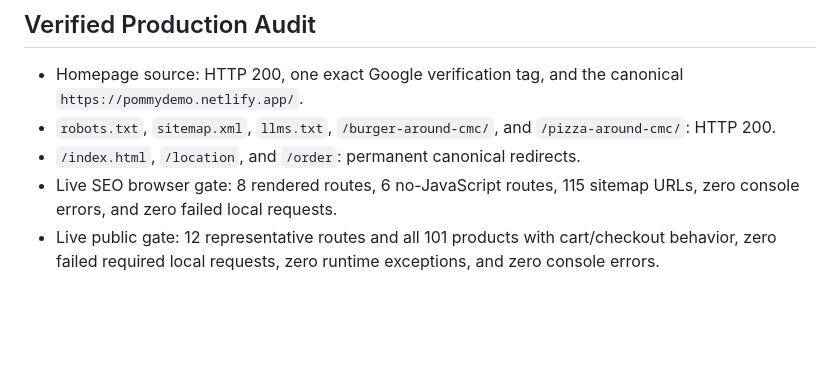
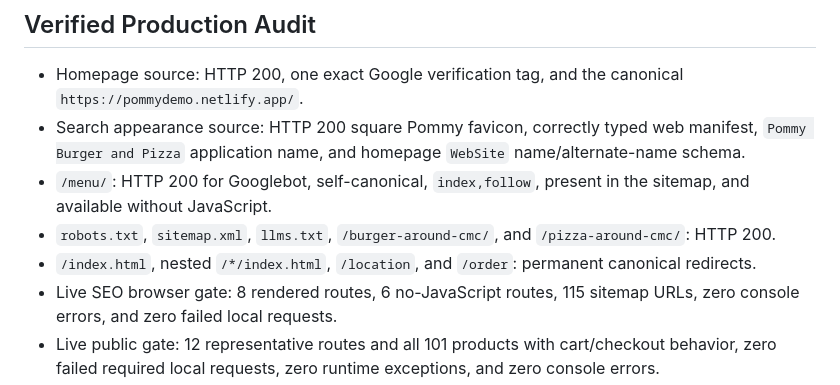
Before and after one commit to kirawebdesigner/pommy, a Markdown page: SEO_SETUP.md, the part around the change. GitHub-like rendering; blank space fills up the shorter version.

Commit message:
Document live Google indexing verification

```diff
--- a/SEO_SETUP.md
+++ b/SEO_SETUP.md
@@ -107,8 +107,10 @@ Google ultimately controls crawling, indexing, the displayed site name, and favi
 ## Verified Production Audit
 
 - Homepage source: HTTP 200, one exact Google verification tag, and the canonical `https://pommydemo.netlify.app/`.
+- Search appearance source: HTTP 200 square Pommy favicon, correctly typed web manifest, `Pommy Burger and Pizza` application name, and homepage `WebSite` name/alternate-name schema.
+- `/menu/`: HTTP 200 for Googlebot, self-canonical, `index,follow`, present in the sitemap, and available without JavaScript.
 - `robots.txt`, `sitemap.xml`, `llms.txt`, `/burger-around-cmc/`, and `/pizza-around-cmc/`: HTTP 200.
-- `/index.html`, `/location`, and `/order`: permanent canonical redirects.
+- `/index.html`, nested `/*/index.html`, `/location`, and `/order`: permanent canonical redirects.
 - Live SEO browser gate: 8 rendered routes, 6 no-JavaScript routes, 115 sitemap URLs, zero console errors, and zero failed local requests.
 - Live public gate: 12 representative routes and all 101 products with cart/checkout behavior, zero failed required local requests, zero runtime exceptions, and zero console errors.
 - Live admin gate: authentication/authorization, dashboard, timed order auto-refresh, focus refresh, status mutation, menu mutation, and 390px overflow checks passed using mocked RPC responses against the deployed frontend assets.
```
Also changed, not shown: Tracker.md (+1 -1 lines).
